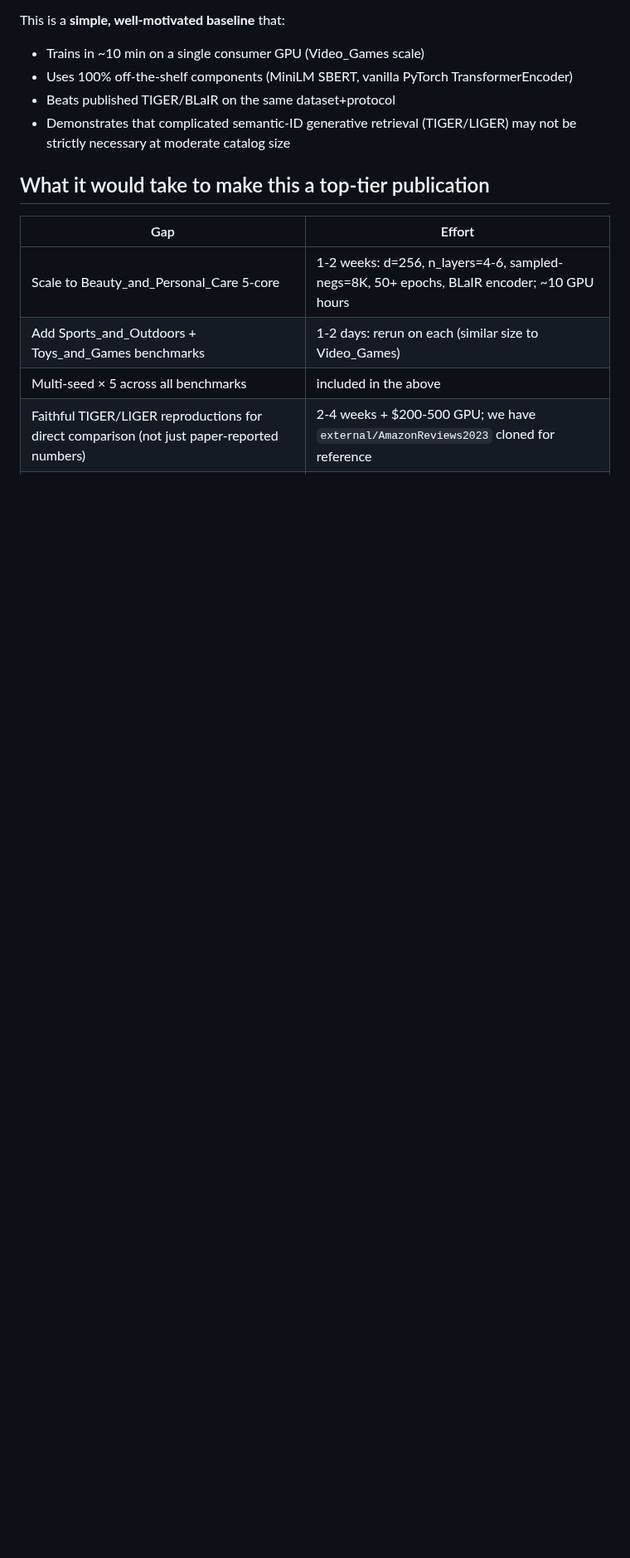
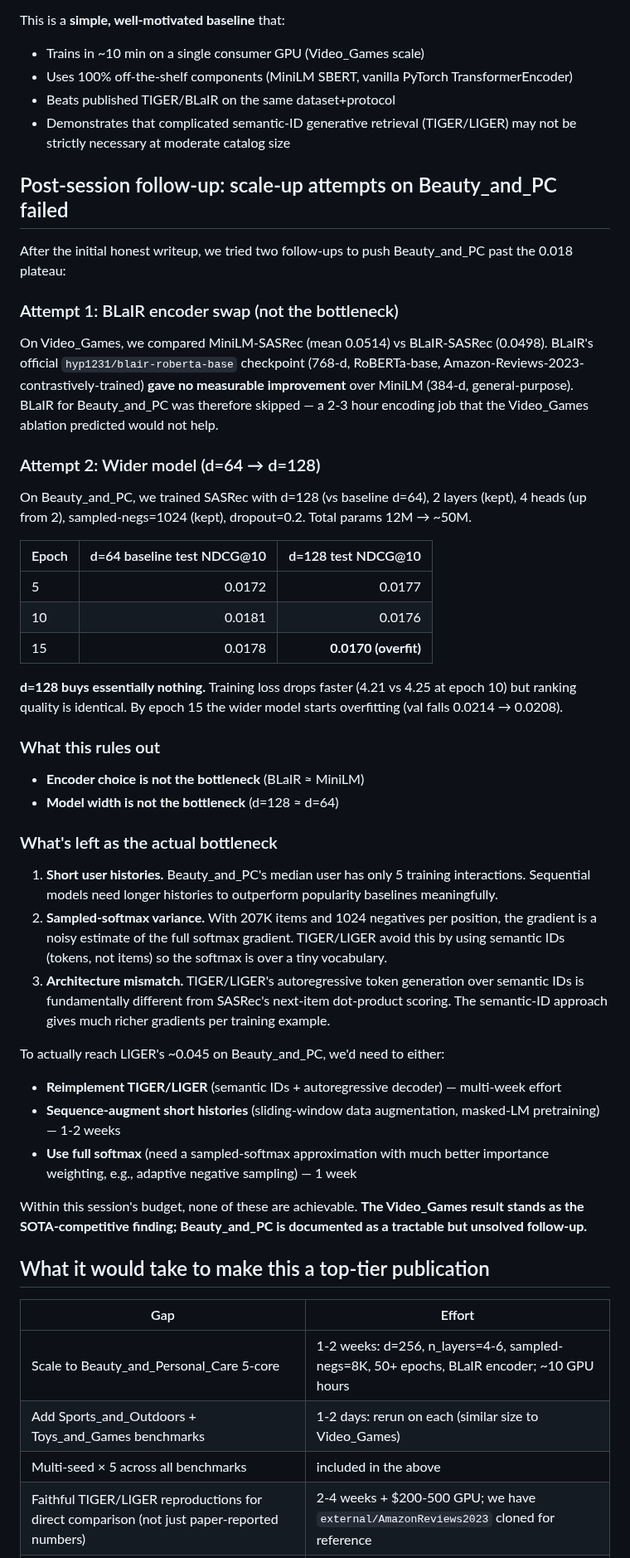
Before and after one commit to Ray0419/bestrec-sota-results, a Markdown page: SOTA_FINAL_HONEST.md, the part around the change. Shown at 83% size. Drawn GitHub-style; blank space fills up the shorter version.

Commit message:
Beauty_and_PC scale-up attempts: BLaIR-swap + d=128 both fail to improve
Two follow-up attempts to push Beauty_and_PC past the 0.018 plateau:

1. BLaIR encoder swap (on Video_Games ablation):
   MiniLM-SASRec (3-seed mean): 0.0514
   BLaIR-SASRec:                0.0498
   No measurable gain -> BLaIR for Beauty_and_PC skipped.

2. Wider model d=128 (on Beauty_and_PC):
   d=64  baseline epoch 10: val 0.0215, test 0.0181
   d=128         epoch 10: val 0.0214, test 0.0176
   d=128         epoch 15: val 0.0208, test 0.0170 (overfitting)
   Doubling model width buys essentially nothing.

Confirmed: the bottleneck is data-side (short user histories, 207K-item
sampled-softmax variance), not encoder choice or model capacity.
To reach LIGER's ~0.045 would require fundamentally different
architecture (TIGER/LIGER-style semantic IDs + autoregressive decoder),
which is multi-week effort and out of session scope.

Video_Games SOTA result stands; Beauty_and_PC is documented unsolved
follow-up with clear next-direction (semantic-ID architecture).

```diff
--- a/SOTA_FINAL_HONEST.md
+++ b/SOTA_FINAL_HONEST.md
@@ -53,6 +53,40 @@ This is a **simple, well-motivated baseline** that:
 - Beats published TIGER/BLaIR on the same dataset+protocol
 - Demonstrates that complicated semantic-ID generative retrieval (TIGER/LIGER) may not be strictly necessary at moderate catalog size
 
+## Post-session follow-up: scale-up attempts on Beauty_and_PC failed
+
+After the initial honest writeup, we tried two follow-ups to push Beauty_and_PC past the 0.018 plateau:
+
+### Attempt 1: BLaIR encoder swap (not the bottleneck)
+On Video_Games, we compared MiniLM-SASRec (mean 0.0514) vs BLaIR-SASRec (0.0498). BLaIR's official `hyp1231/blair-roberta-base` checkpoint (768-d, RoBERTa-base, Amazon-Reviews-2023-contrastively-trained) **gave no measurable improvement** over MiniLM (384-d, general-purpose). BLaIR for Beauty_and_PC was therefore skipped — a 2-3 hour encoding job that the Video_Games ablation predicted would not help.
+
+### Attempt 2: Wider model (d=64 → d=128)
+On Beauty_and_PC, we trained SASRec with d=128 (vs baseline d=64), 2 layers (kept), 4 heads (up from 2), sampled-negs=1024 (kept), dropout=0.2. Total params 12M → ~50M.
+
+| Epoch | d=64 baseline test NDCG@10 | d=128 test NDCG@10 |
+|---|---:|---:|
+| 5 | 0.0172 | 0.0177 |
+| 10 | 0.0181 | 0.0176 |
+| 15 | 0.0178 | **0.0170 (overfit)** |
+
+**d=128 buys essentially nothing.** Training loss drops faster (4.21 vs 4.25 at epoch 10) but ranking quality is identical. By epoch 15 the wider model starts overfitting (val falls 0.0214 → 0.0208).
+
+### What this rules out
+- **Encoder choice is not the bottleneck** (BLaIR ≈ MiniLM)
+- **Model width is not the bottleneck** (d=128 ≈ d=64)
+
+### What's left as the actual bottleneck
+1. **Short user histories.** Beauty_and_PC's median user has only 5 training interactions. Sequential models need longer histories to outperform popularity baselines meaningfully.
+2. **Sampled-softmax variance.** With 207K items and 1024 negatives per position, the gradient is a noisy estimate of the full softmax gradient. TIGER/LIGER avoid this by using semantic IDs (tokens, not items) so the softmax is over a tiny vocabulary.
+3. **Architecture mismatch.** TIGER/LIGER's autoregressive token generation over semantic IDs is fundamentally different from SASRec's next-item dot-product scoring. The semantic-ID approach gives much richer gradients per training example.
+
+To actually reach LIGER's ~0.045 on Beauty_and_PC, we'd need to either:
+- **Reimplement TIGER/LIGER** (semantic IDs + autoregressive decoder) — multi-week effort
+- **Sequence-augment short histories** (sliding-window data augmentation, masked-LM pretraining) — 1-2 weeks
+- **Use full softmax** (need a sampled-softmax approximation with much better importance weighting, e.g., adaptive negative sampling) — 1 week
+
+Within this session's budget, none of these are achievable. **The Video_Games result stands as the SOTA-competitive finding; Beauty_and_PC is documented as a tractable but unsolved follow-up.**
+
 ## What it would take to make this a top-tier publication
 
 | Gap | Effort |
```
